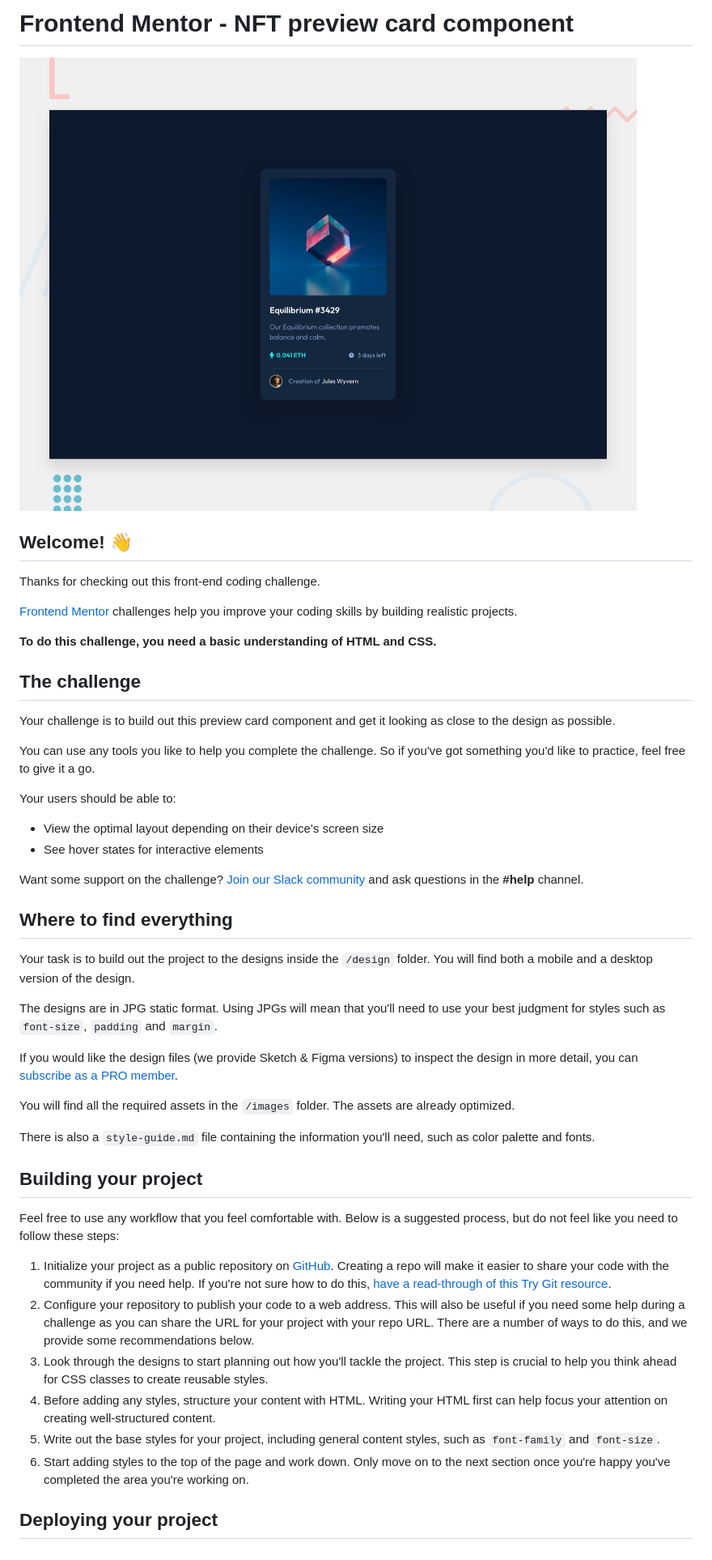
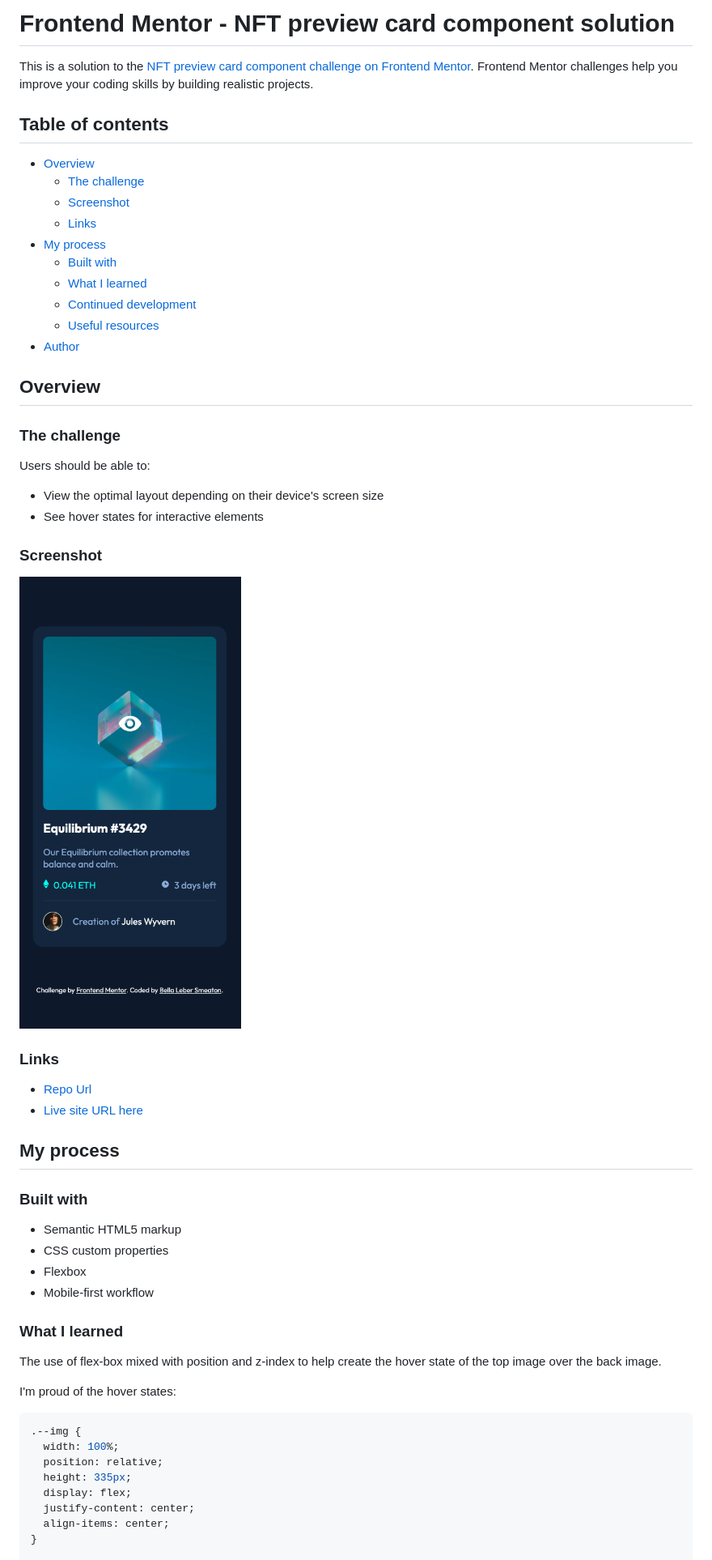
Before and after one commit to BellaLeberSmeaton/nft-preview-card-component, a Markdown page: README.md, the part around the change printed below. Shown: that part at 81% size. Rendered like a GitHub page; pictures changed too: images/screenshot-hover.png (added).

Commit message:
Updated README.md file with details of project

````diff
--- a/README.md
+++ b/README.md
@@ -1,50 +1,60 @@
-# Frontend Mentor - NFT preview card component
+# Frontend Mentor - NFT preview card component solution
 
-![Design preview for the NFT preview card component coding challenge](./design/desktop-preview.jpg)
+This is a solution to the [NFT preview card component challenge on Frontend Mentor](https://www.frontendmentor.io/challenges/nft-preview-card-component-SbdUL_w0U). Frontend Mentor challenges help you improve your coding skills by building realistic projects.
 
-## Welcome! 👋
+## Table of contents
 
-Thanks for checking out this front-end coding challenge.
+- [Overview](#overview)
+  - [The challenge](#the-challenge)
+  - [Screenshot](#screenshot)
+  - [Links](#links)
+- [My process](#my-process)
+  - [Built with](#built-with)
+  - [What I learned](#what-i-learned)
+  - [Continued development](#continued-development)
+  - [Useful resources](#useful-resources)
+- [Author](#author)
 
-[Frontend Mentor](https://www.frontendmentor.io) challenges help you improve your coding skills by building realistic projects.
+## Overview
 
-**To do this challenge, you need a basic understanding of HTML and CSS.**
+### The challenge
 
-## The challenge
-
-Your challenge is to build out this preview card component and get it looking as close to the design as possible.
-
-You can use any tools you like to help you complete the challenge. So if you've got something you'd like to practice, feel free to give it a go.
-
-Your users should be able to:
+Users should be able to:
 
 - View the optimal layout depending on their device's screen size
 - See hover states for interactive elements
 
-Want some support on the challenge? [Join our Slack community](https://www.frontendmentor.io/slack) and ask questions in the **#help** channel.
+### Screenshot
 
-## Where to find everything
+![ntf-preview-card screenshot](./images/screenshot-hover.png)
 
-Your task is to build out the project to the designs inside the `/design` folder. You will find both a mobile and a desktop version of the design.
+### Links
 
-The designs are in JPG static format. Using JPGs will mean that you'll need to use your best judgment for styles such as `font-size`, `padding` and `margin`.
+- [Repo Url](https://github.com/BellaLeberSmeaton/nft-preview-card-component)
+- [Live site URL here](https://laughing-almeida-fce662.netlify.app)
 
-If you would like the design files (we provide Sketch & Figma versions) to inspect the design in more detail, you can [subscribe as a PRO member](https://www.frontendmentor.io/pro).
+## My process
 
-You will find all the required assets in the `/images` folder. The assets are already optimized.
+### Built with
 
-There is also a `style-guide.md` file containing the information you'll need, such as color palette and fonts.
+- Semantic HTML5 markup
+- CSS custom properties
+- Flexbox
+- Mobile-first workflow
 
-## Building your project
+### What I learned
 
-Feel free to use any workflow that you feel comfortable with. Below is a suggested process, but do not feel like you need to follow these steps:
+The use of flex-box mixed with position and z-index to help create the hover state of the top image over the back image.
 
-1. Initialize your project as a public repository on [GitHub](https://github.com/). Creating a repo will make it easier to share your code with the community if you need help. If you're not sure how to do this, [have a read-through of this Try Git resource](https://try.github.io/).
-2. Configure your repository to publish your code to a web address. This will also be useful if you need some help during a challenge as you can share the URL for your project with your repo URL. There are a number of ways to do this, and we provide some recommendations below.
-3. Look through the designs to start planning out how you'll tackle the project. This step is crucial to help you think ahead for CSS classes to create reusable styles.
-4. Before adding any styles, structure your content with HTML. Writing your HTML first can help focus your attention on creating well-structured content.
-5. Write out the base styles for your project, including general content styles, such as `font-family` and `font-size`.
-6. Start adding styles to the top of the page and work down. Only move on to the next section once you're happy you've completed the area you're working on.
+I'm proud of the hover states:
 
-## Deploying your project
+```css
+.--img {
+  width: 100%;
+  position: relative;
+  height: 335px;
+  display: flex;
+  justify-content: center;
+  align-items: center;
+}
 
````
Also changed, not shown: other parts of README.md (+27 -34 lines), README-template.md (deleted, +0 -112 lines), 1 other file.
